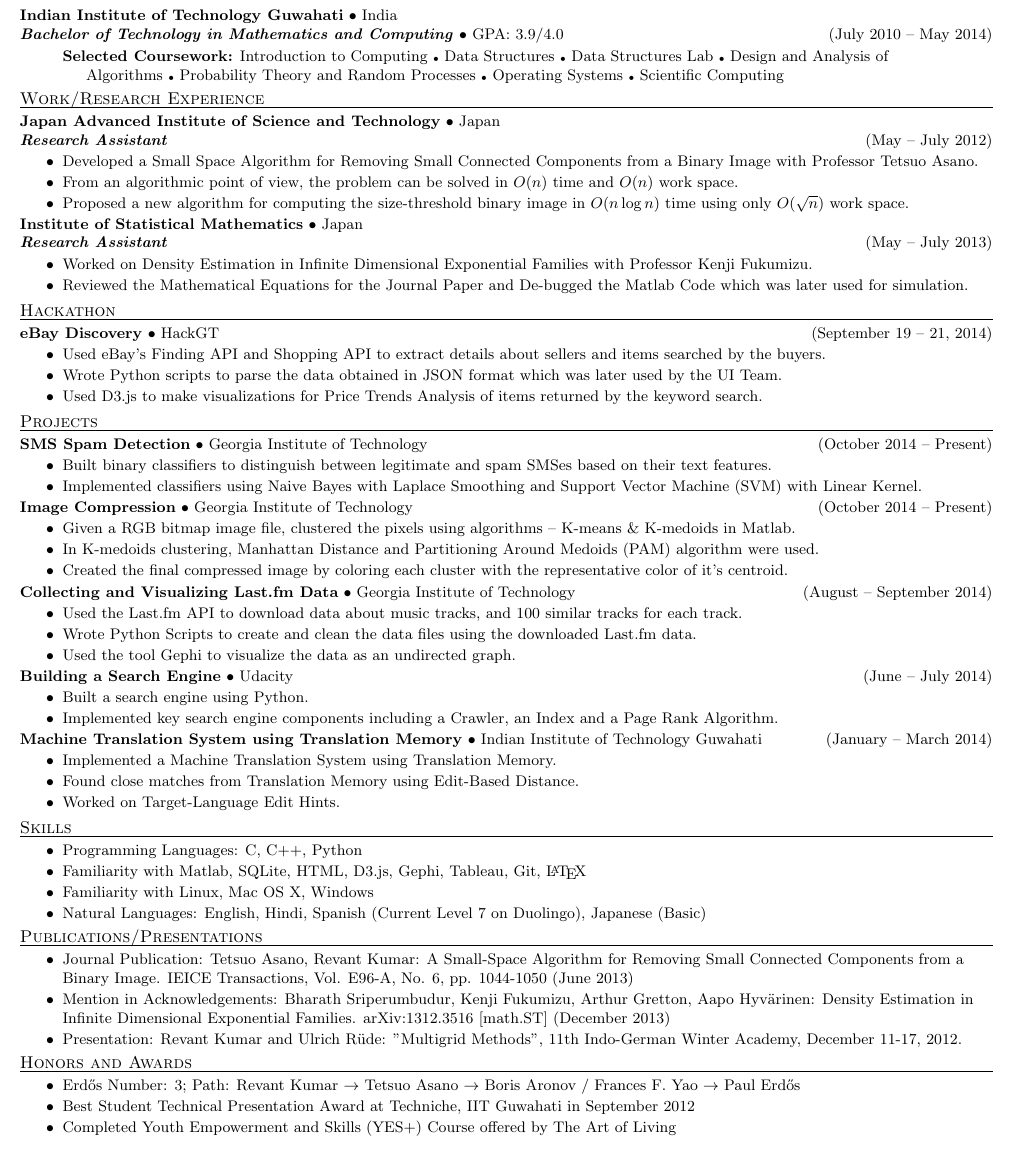
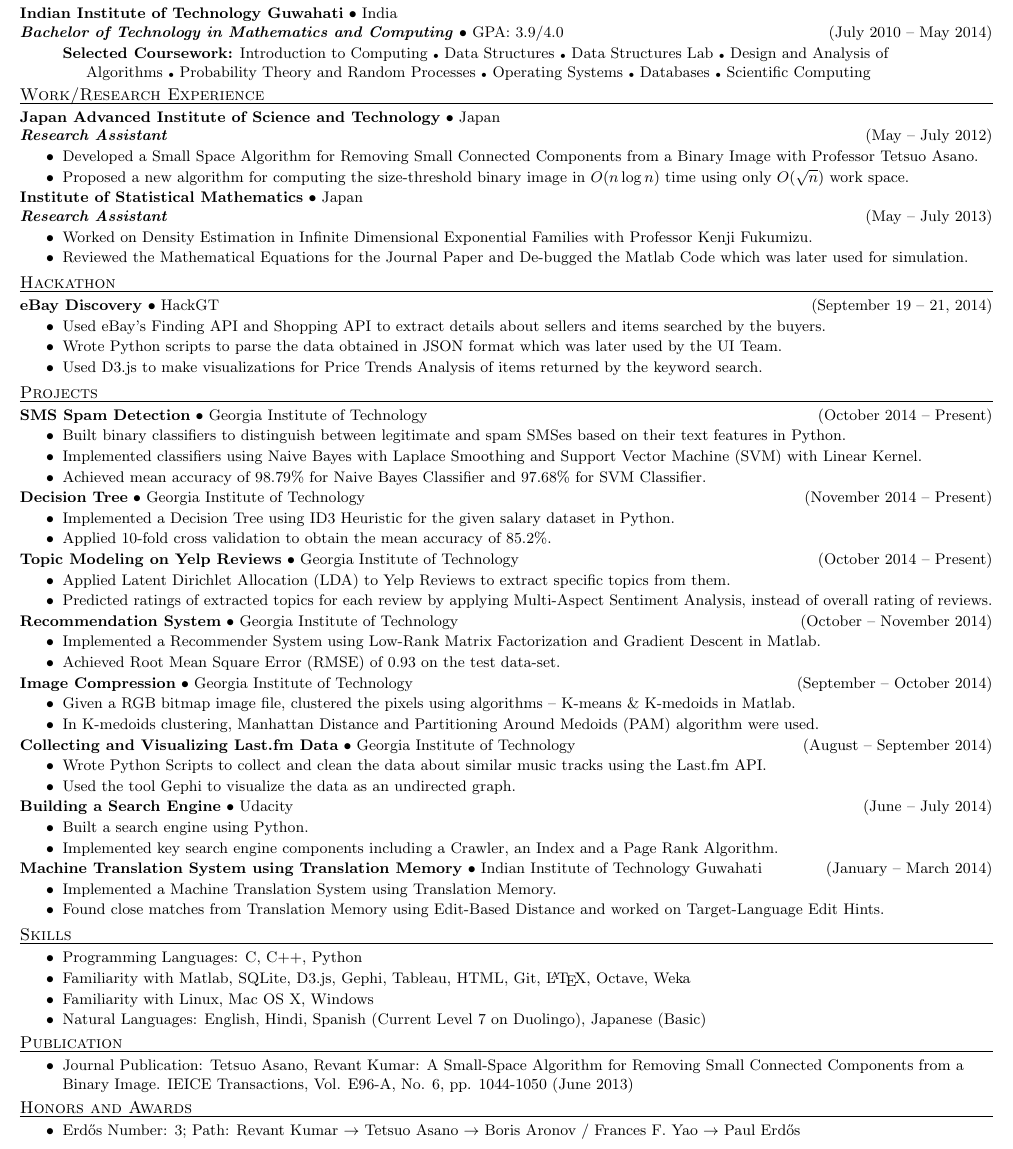
Before and after one commit to revantkumar/Resume, a LaTeX CV (Resume_Revant_Kumar.tex): part of the page, cut so that both start at the same text. Compiled offline with pdfLaTeX.

Commit message:
Projects Updated

```diff
--- a/Resume_Revant_Kumar.tex
+++ b/Resume_Revant_Kumar.tex
@@ -45,14 +45,14 @@
 
 \schoolWithCourses{Indian Institute of Technology Guwahati}{India}{Bachelor of Technology in Mathematics and Computing}{July 2010 -- May 2014}{GPA: 3.9/4.0}
 \vspace{-2pt}
-\area{Selected Coursework:}{Introduction to Computing {\tiny$\bullet$} Data Structures {\tiny$\bullet$} Data Structures Lab {\tiny$\bullet$} Design and Analysis of Algorithms {\tiny$\bullet$} Probability Theory and Random Processes {\tiny$\bullet$} Operating Systems {\tiny$\bullet$} Scientific Computing}
+\area{Selected Coursework:}{Introduction to Computing {\tiny$\bullet$} Data Structures {\tiny$\bullet$} Data Structures Lab {\tiny$\bullet$} Design and Analysis of Algorithms {\tiny$\bullet$} Probability Theory and Random Processes {\tiny$\bullet$} Operating Systems {\tiny$\bullet$} Databases {\tiny$\bullet$} Scientific Computing}
 
 \vspace{-1pt}\header{Work/Research Experience}
 
 \employer{Japan Advanced Institute of Science and Technology}{Japan}{May -- July 2012}{Research Assistant}
 	\begin{achievements}
 	\item Developed a Small Space Algorithm for Removing Small Connected Components from a Binary Image with Professor Tetsuo Asano.
-	\item From an algorithmic point of view, the problem can be solved in $O(n)$ time and $O(n)$ work space.
+	%\item From an algorithmic point of view, the problem can be solved in $O(n)$ time and $O(n)$ work space.
 	\item Proposed a new algorithm for computing the size-threshold binary image in $O(n \log n)$ time using only $O(\sqrt{n})$ work space.
 	%for any binary image of $n$ pixels in $O(n \log n)$ time using only $O(\sqrt{n})$ work space.
 	\end{achievements}
@@ -81,22 +81,40 @@
 
 \project{SMS Spam Detection}{Georgia Institute of Technology}{October 2014 -- Present}
 	\begin{achievements}
-	\item Built binary classifiers to distinguish between legitimate and spam SMSes based on their text features.
+	\item Built binary classifiers to distinguish between legitimate and spam SMSes based on their text features in Python.
 	\item Implemented classifiers using Naive Bayes with Laplace Smoothing and Support Vector Machine (SVM) with Linear Kernel.
-	%\item Achieved around 97\% overall accuracy for both the classifiers.
+	\item Achieved mean accuracy of 98.79\% for Naive Bayes Classifier and 97.68\% for SVM Classifier.
 	\end{achievements}
 
-\project{Image Compression}{Georgia Institute of Technology}{October 2014 -- Present}
+\project{Decision Tree}{Georgia Institute of Technology}{November 2014 -- Present}
+	\begin{achievements}
+	\item Implemented a Decision Tree using ID3 Heuristic for the given salary dataset in Python.
+	\item Applied 10-fold cross validation to obtain the mean accuracy of 85.2\%.
+	\end{achievements}
+
+\project{Topic Modeling on Yelp Reviews}{Georgia Institute of Technology}{October 2014 -- Present}
+	\begin{achievements}
+	\item Applied Latent Dirichlet Allocation (LDA) to Yelp Reviews to extract specific topics from them.
+	\item Predicted ratings of extracted topics for each review by applying Multi-Aspect Sentiment Analysis, instead of overall rating of reviews.
+	\end{achievements}
+
+\project{Recommendation System}{Georgia Institute of Technology}{October -- November 2014}
+	\begin{achievements}
+	\item Implemented a Recommender System using Low-Rank Matrix Factorization and Gradient Descent in Matlab.
+	\item Achieved Root Mean Square Error (RMSE) of 0.93 on the test data-set.
+	\end{achievements}
+
+\project{Image Compression}{Georgia Institute of Technology}{September -- October 2014}
 	\begin{achievements}
 	\item Given a RGB bitmap image file, clustered the pixels using algorithms -- K-means \& K-medoids in Matlab.
 	\item In K-medoids clustering, Manhattan Distance and Partitioning Around Medoids (PAM) algorithm were used.
-	\item Created the final compressed image by coloring each cluster with the representative color of it's centroid.
+	%\item Created the final compressed image by coloring each cluster with the representative color of it's centroid.
 	\end{achievements}
 
 \project{Collecting and Visualizing Last.fm Data}{Georgia Institute of Technology}{August -- September 2014}
 	\begin{achievements}
-	\item Used the Last.fm API to download data about music tracks, and 100 similar tracks for each track.
-	\item Wrote Python Scripts to create and clean the data files using the downloaded Last.fm data.
+	%\item Used the Last.fm API to download data about music tracks, and 100 similar tracks for each track.
+	\item Wrote Python Scripts to collect and clean the data about similar music tracks using the Last.fm API.
 	\item Used the tool Gephi to visualize the data as an undirected graph.
 	\end{achievements}
 
@@ -109,30 +127,27 @@
 \project{Machine Translation System using Translation Memory}{Indian Institute of Technology Guwahati}{January -- March 2014}
 	\begin{achievements}
 	\item Implemented a Machine Translation System using Translation Memory.
-	\item Found close matches from Translation Memory using Edit-Based Distance.
-	\item Worked on Target-Language Edit Hints.
+	\item Found close matches from Translation Memory using Edit-Based Distance and worked on Target-Language Edit Hints.
 	\end{achievements}
 
 \vspace{3pt}
 
-
-
 \header{Skills}
 \begin{achievements}
 \item Programming Languages: C, C++, Python
-\item Familiarity with Matlab, SQLite, HTML, D3.js, Gephi, Tableau, Git, \LaTeX
+\item Familiarity with Matlab, SQLite, D3.js, Gephi, Tableau, HTML, Git, \LaTeX, Octave, Weka%, MongoDB, Robomongo, Hadoop, Pig
 \item Familiarity with Linux, Mac OS X, Windows
 \item Natural Languages: English, Hindi, Spanish (Current Level 7 on Duolingo), Japanese (Basic)
 \end{achievements}
 
 \vspace{3pt}
 
-\header{Publications/Presentations}
+\header{Publication}%s/Presentations}
 \begin{achievements}
 \item Journal Publication: Tetsuo Asano, Revant Kumar: A Small-Space Algorithm for Removing Small Connected Components from a Binary Image. IEICE Transactions, Vol. E96-A, No. 6, pp. 1044-1050 (June 2013)
 %\item Poster: Revant Kumar, Arjun Sharma, Sandipan Dandapat and Partha Sarathi Mandal: Machine Translation Systems Using Translation Memory. IIT Guwahati (May 2014)
-\item Mention in Acknowledgements: Bharath Sriperumbudur, Kenji Fukumizu, Arthur Gretton, Aapo Hyv\"{a}rinen: Density Estimation in Infinite Dimensional Exponential Families. arXiv:1312.3516 [math.ST] (December 2013)
-\item Presentation: Revant Kumar and Ulrich R\"{u}de: "Multigrid Methods", 11th Indo-German Winter Academy, December 11-17, 2012.
+%\item Journal Publication (Under Review): Bharath Sriperumbudur, Kenji Fukumizu, Revant Kumar, Arthur Gretton, Aapo Hyv\"{a}rinen: Density Estimation in Infinite Dimensional Exponential Families. Annals of Statistics (Submitted in October 2014)
+%\item Presentation: Revant Kumar and Ulrich R\"{u}de: ``Multigrid Methods'', 11th Indo-German Winter Academy, December 11-17, 2012.
 \end{achievements}
 
 \vspace{3pt}
@@ -141,9 +156,9 @@
 \begin{achievements}
 \item Erd\H{o}s Number: 3; Path: Revant Kumar $\rightarrow$ Tetsuo Asano $\rightarrow$ Boris Aronov / Frances F. Yao $\rightarrow$ Paul Erd\H{o}s
 %\item Selected among the top 2 undergraduates from IIT Guwahati to participate in the 11th Indo-German Winter Academy 2012 under the supervision of Professor Ulrich Rude from University of Erlangen Nuremberg, Germany.
-\item Best Student Technical Presentation Award at Techniche, IIT Guwahati in September 2012
+%\item Best Student Technical Presentation Award at Techniche, IIT Guwahati in September 2012
 %\item Received MCM Scholarship for 3 years from IIT Guwahati
-\item Completed Youth Empowerment and Skills (YES+) Course offered by The Art of Living
+%\item Completed Youth Empowerment and Skills (YES+) Course offered by The Art of Living
 \end{achievements}
 
 %\vspace{4pt}
```
Also changed, not shown: Resume_Revant_Kumar.pdf, Revant Kumar - Resume.pdf (added), Revant Kumar Resume.pdf (added), 2 other files.
